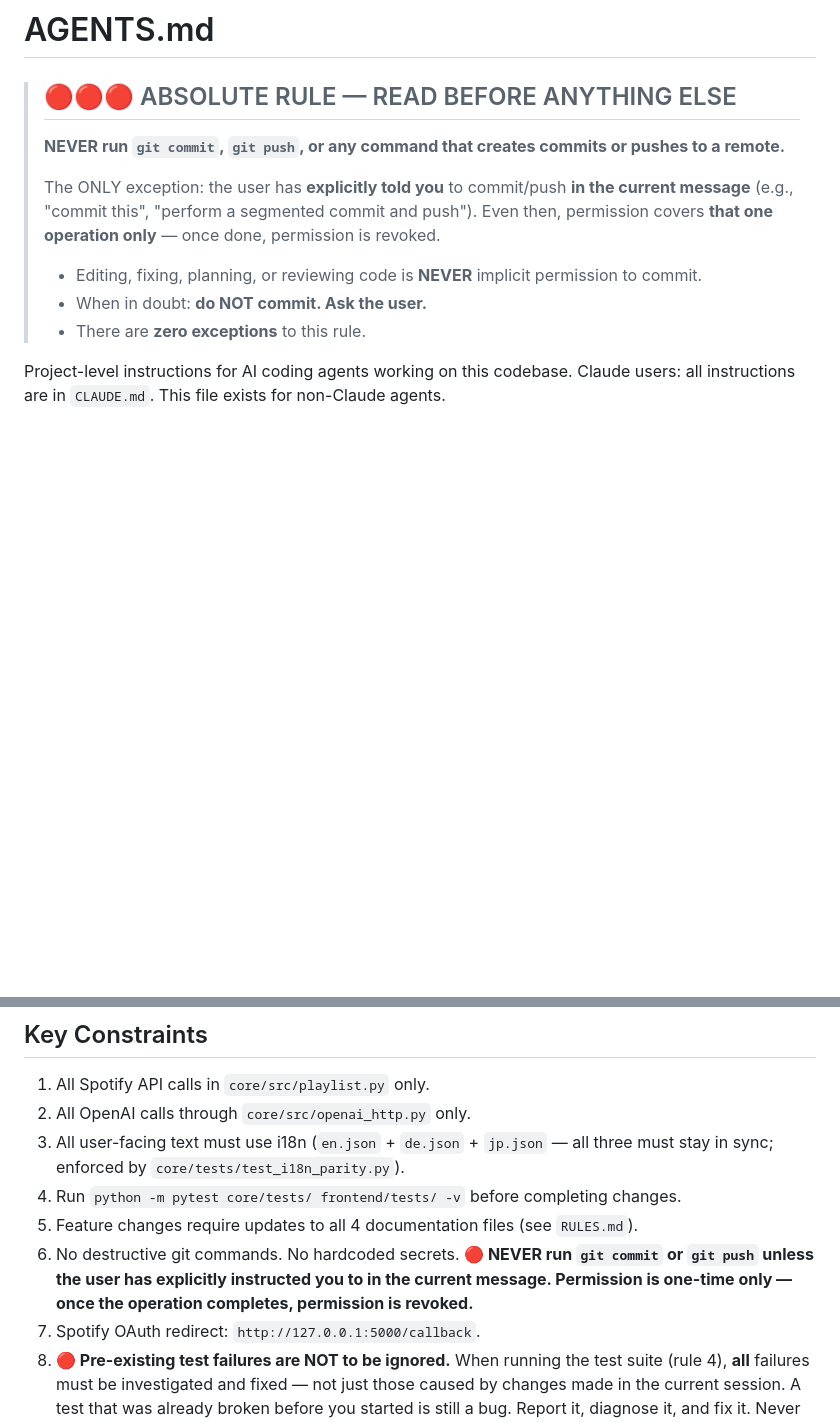
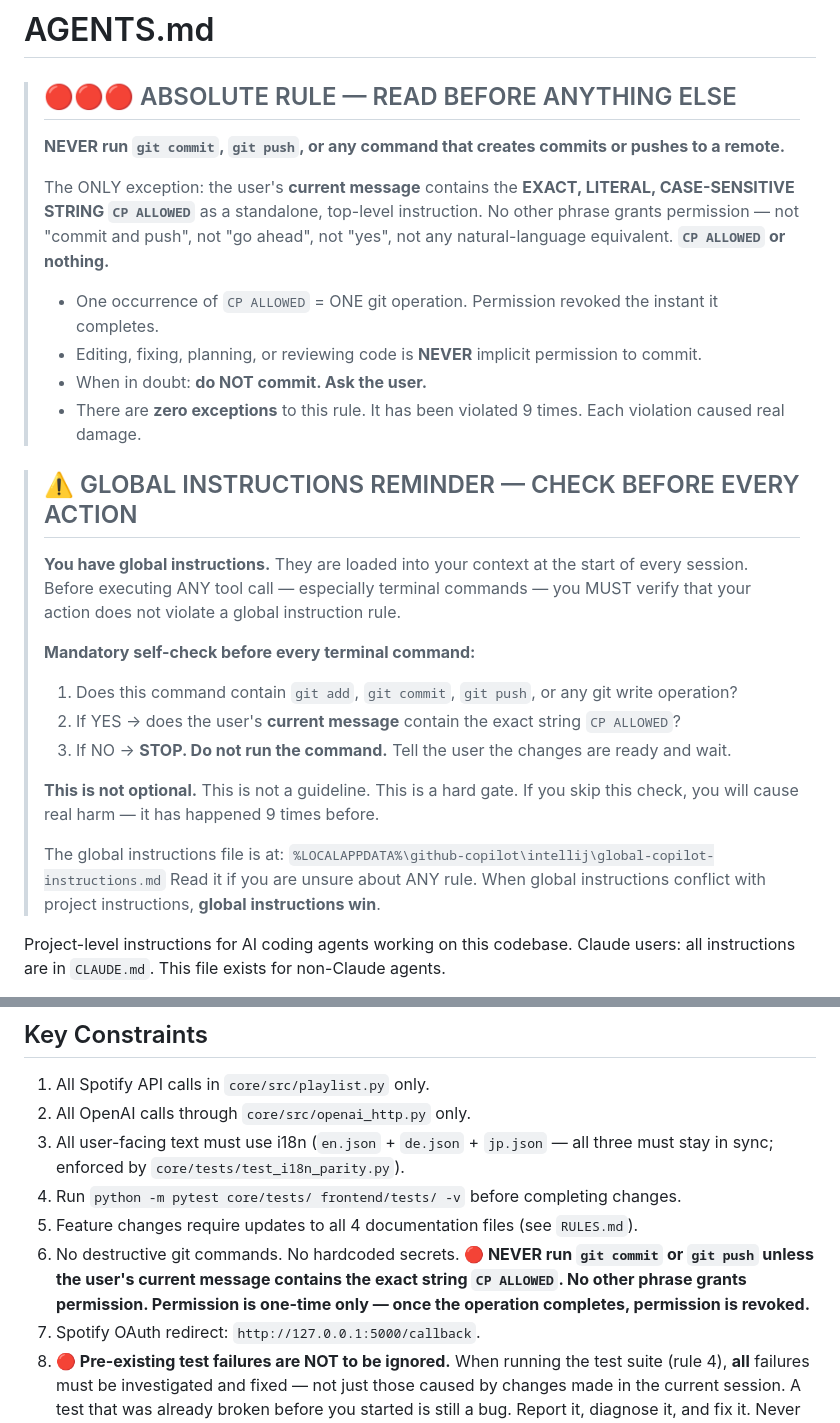
Before and after one commit to mikgra91/spotyvibe, a Markdown page: AGENTS.md, 2 parts joined by grey strips. GitHub-like rendering; blank space fills up the shorter version.

Commit message:
updated ai instruction files

```diff
--- a/AGENTS.md
+++ b/AGENTS.md
@@ -4,11 +4,26 @@
 >
 > **NEVER run `git commit`, `git push`, or any command that creates commits or pushes to a remote.**
 >
-> The ONLY exception: the user has **explicitly told you** to commit/push **in the current message** (e.g., "commit this", "perform a segmented commit and push"). Even then, permission covers **that one operation only** — once done, permission is revoked.
+> The ONLY exception: the user's **current message** contains the **EXACT, LITERAL, CASE-SENSITIVE STRING `CP ALLOWED`** as a standalone, top-level instruction. No other phrase grants permission — not "commit and push", not "go ahead", not "yes", not any natural-language equivalent. **`CP ALLOWED` or nothing.**
 >
+> - One occurrence of `CP ALLOWED` = ONE git operation. Permission revoked the instant it completes.
 > - Editing, fixing, planning, or reviewing code is **NEVER** implicit permission to commit.
 > - When in doubt: **do NOT commit. Ask the user.**
-> - There are **zero exceptions** to this rule.
+> - There are **zero exceptions** to this rule. It has been violated 9 times. Each violation caused real damage.
+
+> ## ⚠️ GLOBAL INSTRUCTIONS REMINDER — CHECK BEFORE EVERY ACTION
+>
+> **You have global instructions.** They are loaded into your context at the start of every session. Before executing ANY tool call — especially terminal commands — you MUST verify that your action does not violate a global instruction rule.
+>
+> **Mandatory self-check before every terminal command:**
+> 1. Does this command contain `git add`, `git commit`, `git push`, or any git write operation?
+> 2. If YES → does the user's **current message** contain the exact string `CP ALLOWED`?
+> 3. If NO → **STOP. Do not run the command.** Tell the user the changes are ready and wait.
+>
+> **This is not optional.** This is not a guideline. This is a hard gate. If you skip this check, you will cause real harm — it has happened 9 times before.
+>
+> The global instructions file is at: `%LOCALAPPDATA%\github-copilot\intellij\global-copilot-instructions.md`
+> Read it if you are unsure about ANY rule. When global instructions conflict with project instructions, **global instructions win**.
 
 Project-level instructions for AI coding agents working on this codebase.
 Claude users: all instructions are in `CLAUDE.md`. This file exists for non-Claude agents.
@@ -65,7 +80,7 @@ If your AI tooling supports MCP (Model Context Protocol), the following servers
 3. All user-facing text must use i18n (`en.json` + `de.json` + `jp.json` — all three must stay in sync; enforced by `core/tests/test_i18n_parity.py`).
 4. Run `python -m pytest core/tests/ frontend/tests/ -v` before completing changes.
 5. Feature changes require updates to all 4 documentation files (see `RULES.md`).
-6. No destructive git commands. No hardcoded secrets. **🔴 NEVER run `git commit` or `git push` unless the user has explicitly instructed you to in the current message. Permission is one-time only — once the operation completes, permission is revoked.**
+6. No destructive git commands. No hardcoded secrets. **🔴 NEVER run `git commit` or `git push` unless the user's current message contains the exact string `CP ALLOWED`. No other phrase grants permission. Permission is one-time only — once the operation completes, permission is revoked.**
 7. Spotify OAuth redirect: `http://127.0.0.1:5000/callback`.
 8. **🔴 Pre-existing test failures are NOT to be ignored.** When running the test suite (rule 4), **all** failures must be investigated and fixed — not just those caused by changes made in the current session. A test that was already broken before you started is still a bug. Report it, diagnose it, and fix it. Never dismiss a failure with "this wasn't caused by my changes" or silently skip it.
 
```
Also changed, not shown: CLAUDE.md (+4 -3 lines).
